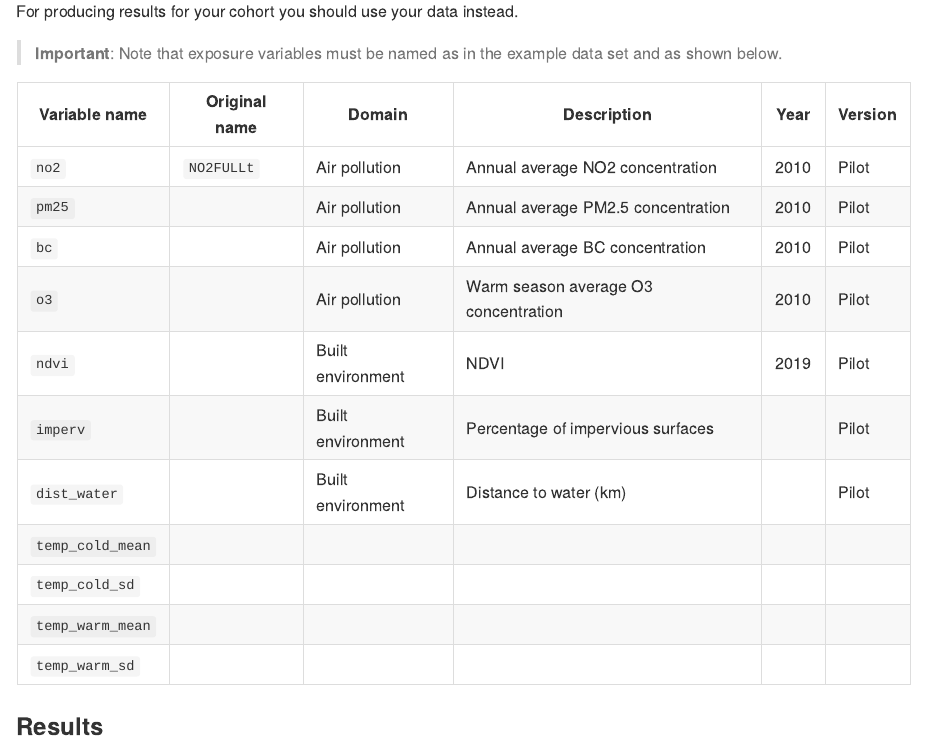
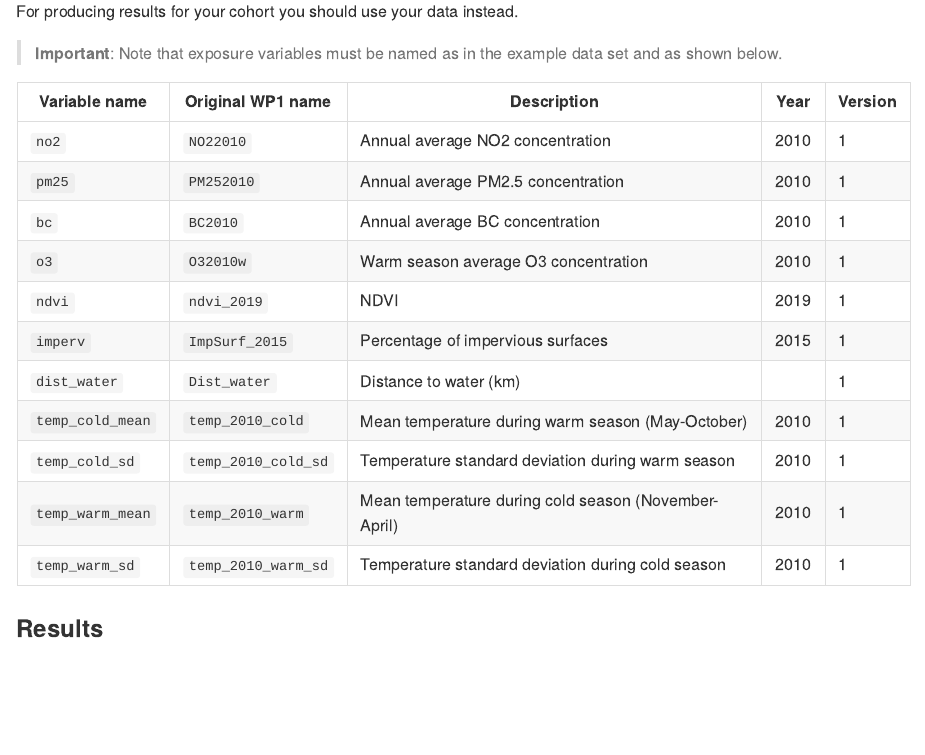
Before and after one commit to expanse-wp-3/rexpanse1, an R Markdown document (README.Rmd): the page in a window 1100 px wide, from 1030 px down. The pictures show the output file README.md that the author committed with the source, drawn offline in the style of GitHub; long lines of code are wrapped.

Commit message:
Added variable names to readme

```diff
--- a/README.Rmd
+++ b/README.Rmd
@@ -49,19 +49,20 @@ For producing results for your cohort you should use your data instead.
 
 >**Important**: Note that exposure variables must be named as in the example data set and as shown below.
 
-| Variable name    | Original name | Domain            | Description                          | Year | Version |
-|------------------|---------------|-------------------|--------------------------------------|------|---------|
-| `no2`            | `NO2FULLt`    | Air pollution     | Annual average NO2 concentration     | 2010 | Pilot   |
-| `pm25`           |               | Air pollution     | Annual average PM2.5 concentration   | 2010 | Pilot   |
-| `bc`             |               | Air pollution     | Annual average BC concentration      | 2010 | Pilot   |
-| `o3`             |               | Air pollution     | Warm season average O3 concentration | 2010 | Pilot   |
-| `ndvi`           |               | Built environment | NDVI                                 | 2019 | Pilot   |
-| `imperv`         |               | Built environment | Percentage of impervious surfaces    |      | Pilot   |
-| `dist_water`     |               | Built environment | Distance to water (km)               |      | Pilot   |
-| `temp_cold_mean` |               |                   |                                      |      |         |
-| `temp_cold_sd`   |               |                   |                                      |      |         |
-| `temp_warm_mean` |               |                   |                                      |      |         |
-| `temp_warm_sd`   |               |                   |                                      |      |         |
+| Variable name    | Original WP1 name   | Description                                          | Year | Version |
+|------------------|---------------------|------------------------------------------------------|------|---------|
+| `no2`            | `NO22010`           | Annual average NO2 concentration                     | 2010 | 1       |
+| `pm25`           | `PM252010`          | Annual average PM2.5 concentration                   | 2010 | 1       |
+| `bc`             | `BC2010`            | Annual average BC concentration                      | 2010 | 1       |
+| `o3`             | `O32010w`           | Warm season average O3 concentration                 | 2010 | 1       |
+| `ndvi`           | `ndvi_2019`         | NDVI                                                 | 2019 | 1       |
+| `imperv`         | `ImpSurf_2015`      | Percentage of impervious surfaces                    | 2015 | 1       |
+| `dist_water`     | `Dist_water`        | Distance to water (km)                               |      | 1       |
+| `temp_cold_mean` | `temp_2010_cold`    | Mean temperature during warm season (May-October)    | 2010 | 1       |
+| `temp_cold_sd`   | `temp_2010_cold_sd` | Temperature standard deviation during warm season    | 2010 | 1       |
+| `temp_warm_mean` | `temp_2010_warm`    | Mean temperature during cold season (November-April) | 2010 | 1       |
+| `temp_warm_sd`   | `temp_2010_warm_sd` | Temperature standard deviation during cold season    | 2010 | 1       |
+
 
 ### Results
 
```
Also changed, not shown: README.md.
